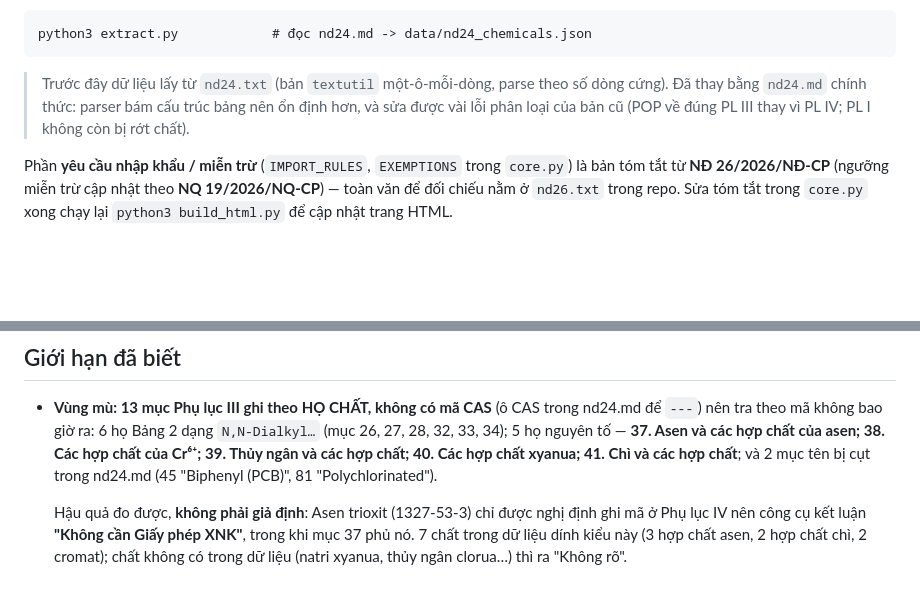
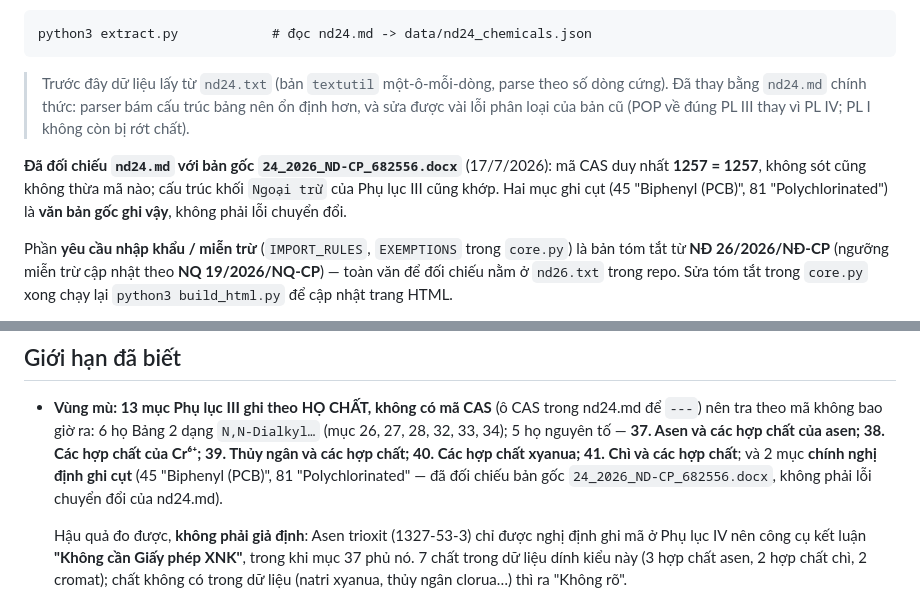
Before and after one commit to longhoang2810/HQ-tools, a Markdown page: README.md, 2 parts joined by grey strips. GitHub-like rendering; blank space fills up the shorter version.

Commit message:
Đối chiếu nd24.md với bản gốc docx: khớp 1257/1257 mã CAS
Hai mục ghi cụt (45 'Biphenyl (PCB)', 81 'Polychlorinated') là văn bản gốc
của nghị định ghi vậy, KHÔNG phải lỗi chuyển đổi như README đang nói —
24_2026_ND-CP_682556.docx ghi y hệt. Sửa lại chỗ nói sai đó.

Nhân có bản gốc, soát luôn: mã CAS duy nhất docx 1257 = nd24.md 1257, không
sót không thừa; khối 'Ngoại trừ' của PL III cũng khớp (Ngoại trừ: -> 944-22-9
/ 108-01-0 / 100-37-8; còn 676-97-1, 756-79-6 nằm TRƯỚC dòng đó nên vẫn
thuộc mục 26). Xác nhận thay đổi verdict ở commit trước là đúng bản gốc.

Co-Authored-By: Claude Fable 5 <noreply@anthropic.com>

```diff
--- a/README.md
+++ b/README.md
@@ -81,6 +81,11 @@ python3 extract.py            # đọc nd24.md -> data/nd24_chemicals.json
 > ổn định hơn, và sửa được vài lỗi phân loại của bản cũ (POP về đúng PL III thay
 > vì PL IV; PL I không còn bị rớt chất).
 
+**Đã đối chiếu `nd24.md` với bản gốc `24_2026_ND-CP_682556.docx`** (17/7/2026):
+mã CAS duy nhất **1257 = 1257**, không sót cũng không thừa mã nào; cấu trúc khối
+`Ngoại trừ` của Phụ lục III cũng khớp. Hai mục ghi cụt (45 "Biphenyl (PCB)", 81
+"Polychlorinated") là **văn bản gốc ghi vậy**, không phải lỗi chuyển đổi.
+
 Phần **yêu cầu nhập khẩu / miễn trừ** (`IMPORT_RULES`, `EXEMPTIONS` trong
 `core.py`) là bản tóm tắt từ **NĐ 26/2026/NĐ-CP** (ngưỡng miễn trừ cập nhật theo
 **NQ 19/2026/NQ-CP**) — toàn văn để đối chiếu nằm ở `nd26.txt` trong repo. Sửa
@@ -114,8 +119,9 @@ trả lời "cần giấy gì". Đó là việc của cơ quan cấp phép, khô
   nd24.md để `---`) nên tra theo mã không bao giờ ra: 6 họ Bảng 2 dạng
   `N,N-Dialkyl…` (mục 26, 27, 28, 32, 33, 34); 5 họ nguyên tố — **37. Asen và các
   hợp chất của asen; 38. Các hợp chất của Cr⁶⁺; 39. Thủy ngân và các hợp chất;
-  40. Các hợp chất xyanua; 41. Chì và các hợp chất**; và 2 mục tên bị cụt trong
-  nd24.md (45 "Biphenyl (PCB)", 81 "Polychlorinated").
+  40. Các hợp chất xyanua; 41. Chì và các hợp chất**; và 2 mục **chính nghị định
+  ghi cụt** (45 "Biphenyl (PCB)", 81 "Polychlorinated" — đã đối chiếu bản gốc
+  `24_2026_ND-CP_682556.docx`, không phải lỗi chuyển đổi của nd24.md).
 
   Hậu quả đo được, **không phải giả định**: Asen trioxit (1327-53-3) chỉ được nghị
   định ghi mã ở Phụ lục IV nên công cụ kết luận **"Không cần Giấy phép XNK"**,
```
